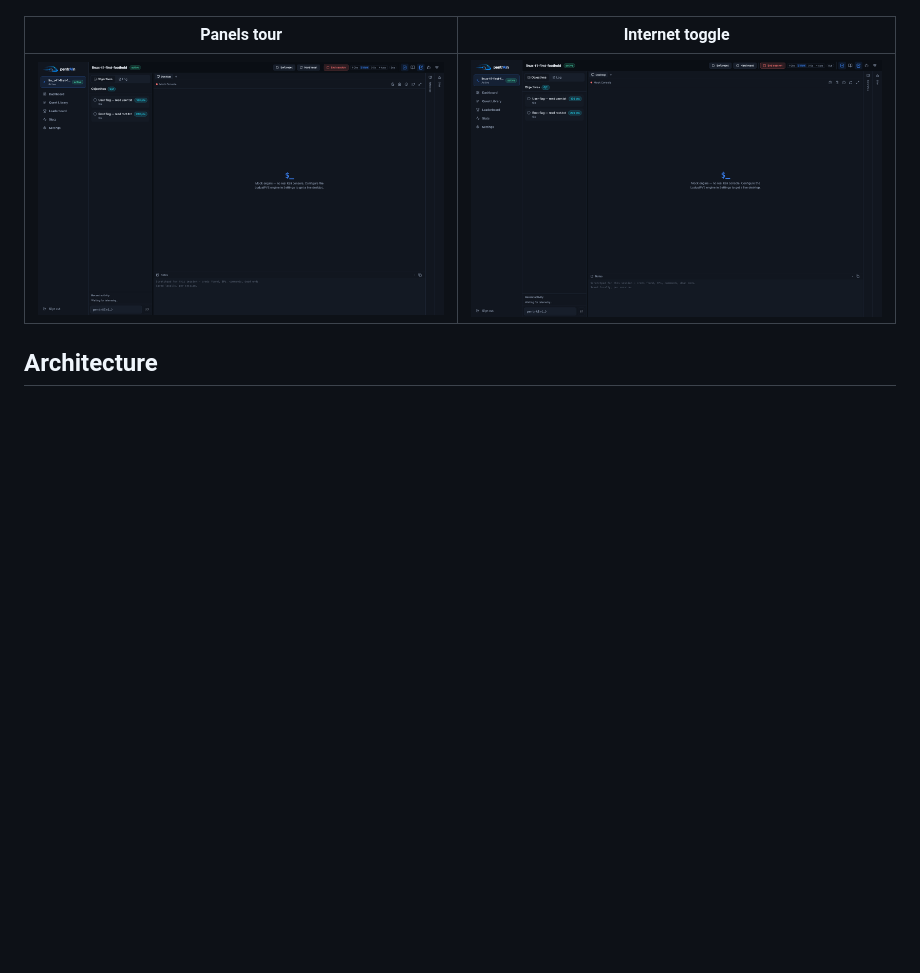
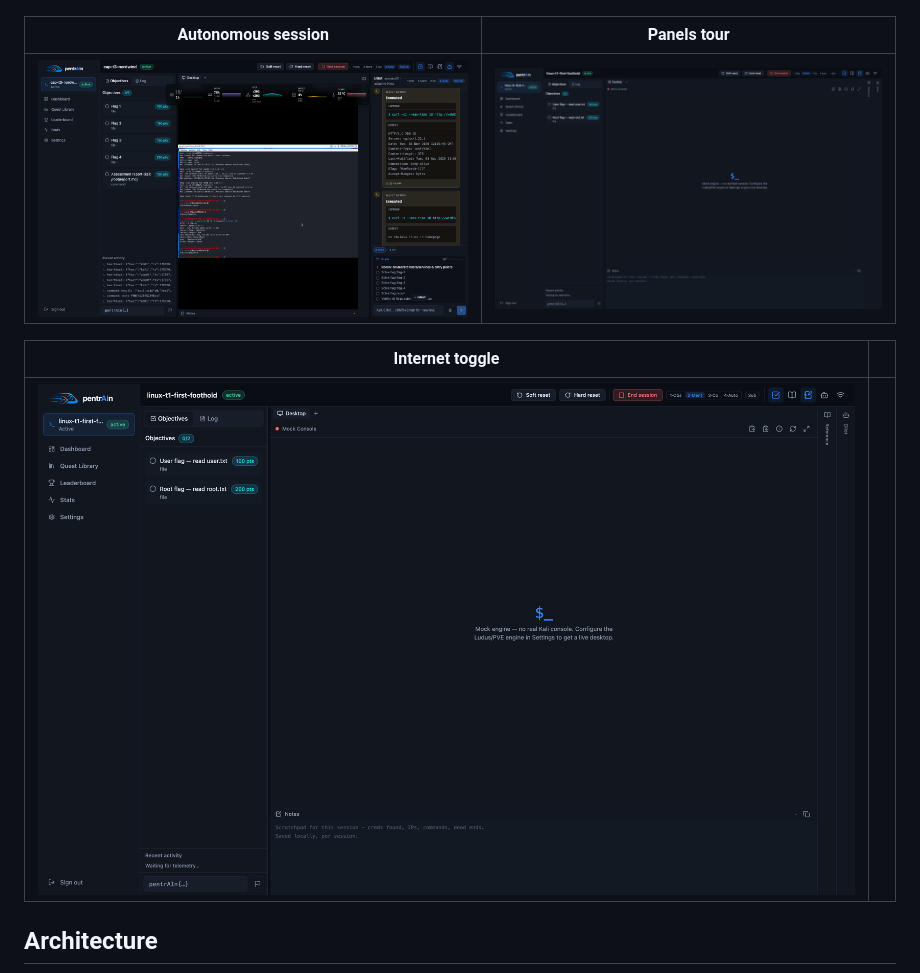
Before and after one commit to maxk2222/pentrAIn, a Markdown page: README.md, the part around one of its changes. Rendered like a GitHub page; pictures changed too: docs/assets/screenshots/13-session-autonomous.png (added); folded sections open; blank space fills up the shorter version.

Commit message:
Add autonomous-mode screenshot + gif; fix cap_db missing dirs
- New assets captured live: agent driving the Kali desktop tmux in
  autonomous mode with plan card, subagent feed and objectives visible
- pentrain_cap_db: create /var/lib/ops, /opt/backup, /var/backups before
  copying into them (deploy failed on the missing dir)

```diff
--- a/README.md
+++ b/README.md
@@ -147,9 +151,13 @@ flowchart TB
 |---|---|
 | ![quest](docs/assets/screenshots/05-quest-detail.png) | ![settings](docs/assets/screenshots/12-settings.png) |
 
-| Panels tour | Internet toggle |
+| Autonomous session | Panels tour |
 |---|---|
-| ![panels](docs/assets/gifs/workspace-panels.gif) | ![internet](docs/assets/gifs/internet-toggle.gif) |
+| ![autonomous](docs/assets/screenshots/13-session-autonomous.png) | ![panels](docs/assets/gifs/workspace-panels.gif) |
+
+| Internet toggle | |
+|---|---|
+| ![internet](docs/assets/gifs/internet-toggle.gif) | |
 
 </details>
 
```
Also changed, not shown: other parts of README.md (+4 -0 lines), docs/assets/gifs/agent-autonomous.gif (added), 2 other files.
